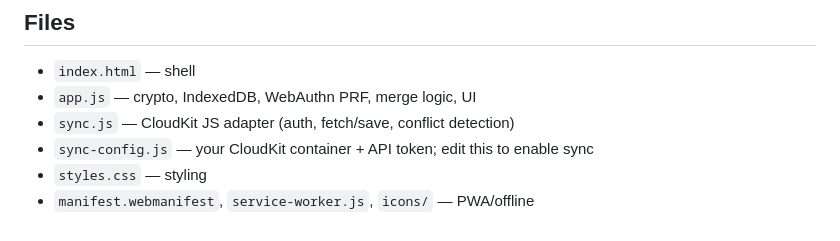
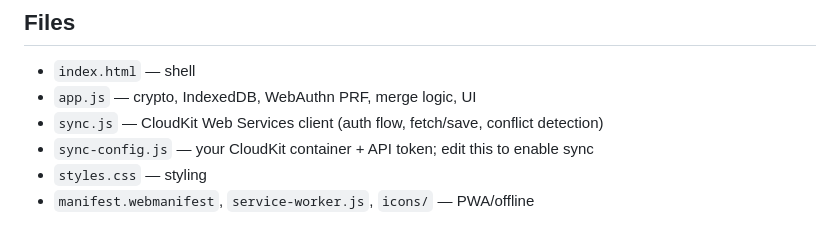
Before and after one commit to vishal-parwani/Card-Vault, a Markdown page: README.md, the part around the change. Drawn GitHub-style.

Commit message:
Correct stale sync.js description in README
Co-Authored-By: Claude Opus 5 <noreply@anthropic.com>
Claude-Session: https://claude.ai/code/session_01YJ4cCzKf1SdJo3MLhJBnmg

```diff
--- a/README.md
+++ b/README.md
@@ -47,7 +47,7 @@ Safari → Share → **Add to Home Screen**. Launch from the home-screen icon fo
 ## Files
 - `index.html` — shell
 - `app.js` — crypto, IndexedDB, WebAuthn PRF, merge logic, UI
-- `sync.js` — CloudKit JS adapter (auth, fetch/save, conflict detection)
+- `sync.js` — CloudKit Web Services client (auth flow, fetch/save, conflict detection)
 - `sync-config.js` — your CloudKit container + API token; edit this to enable sync
 - `styles.css` — styling
 - `manifest.webmanifest`, `service-worker.js`, `icons/` — PWA/offline
```
